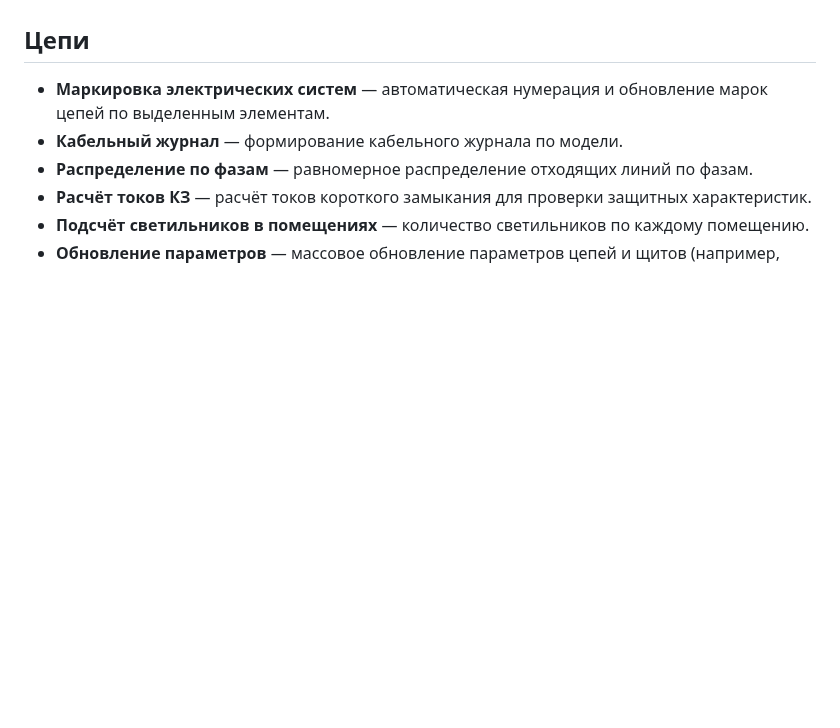
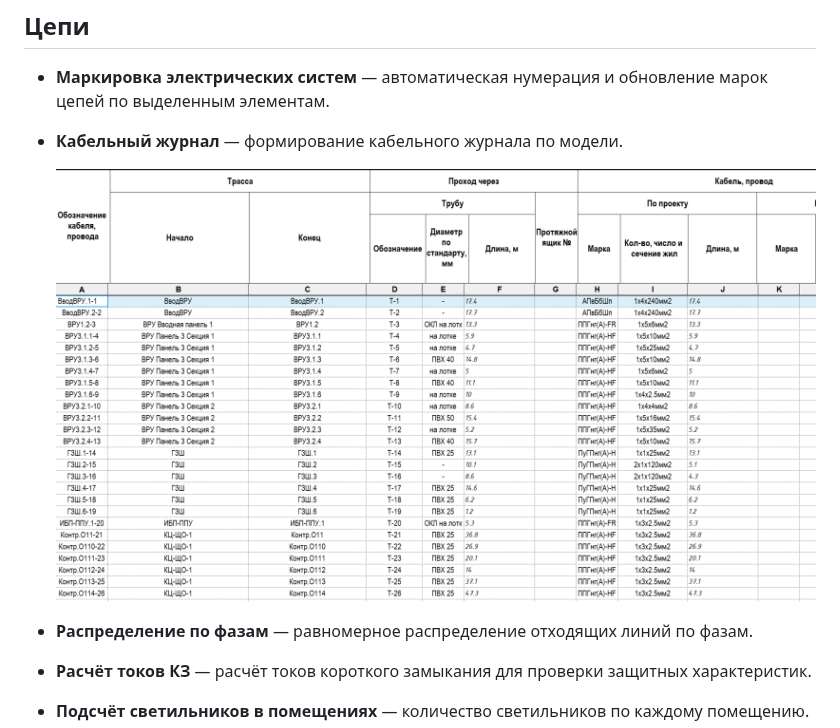
Before and after one commit to Evgivachev/erp-public, a Markdown page: docs/ribbon-commands.md, the part around the change. GitHub-like rendering; pictures changed too: assets/readme/cable-journal.png (added); blank space fills up the shorter version.

Commit message:
Команды: скриншот кабельного журнала
Co-Authored-By: Claude Opus 5.5 (1M context) <noreply@anthropic.com>
Claude-Session: https://claude.ai/code/session_018xMh98WKvLwy7v7fiHgwJo

```diff
--- a/docs/ribbon-commands.md
+++ b/docs/ribbon-commands.md
@@ -9,6 +9,8 @@
 - **Маркировка электрических систем** — автоматическая нумерация и обновление
   марок цепей по выделенным элементам.
 - **Кабельный журнал** — формирование кабельного журнала по модели.
+
+  ![Кабельный журнал, сформированный плагином по модели](../assets/readme/cable-journal.png)
 - **Распределение по фазам** — равномерное распределение отходящих линий по
   фазам.
 - **Расчёт токов КЗ** — расчёт токов короткого замыкания для проверки защитных
```
